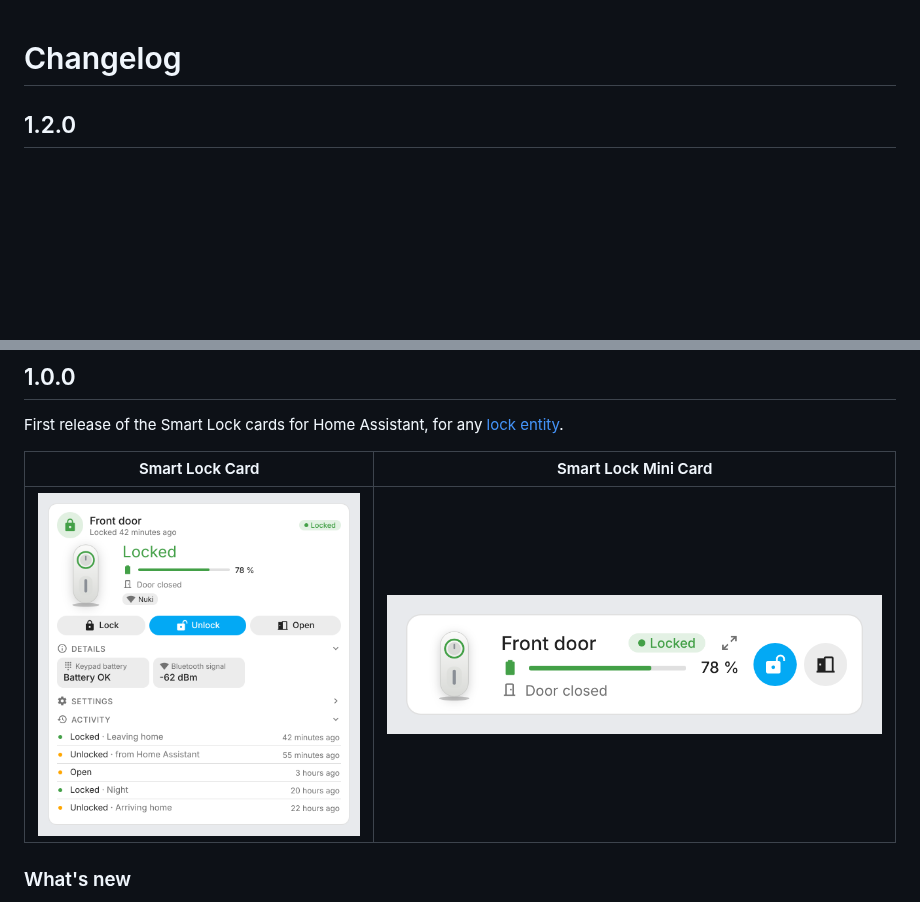
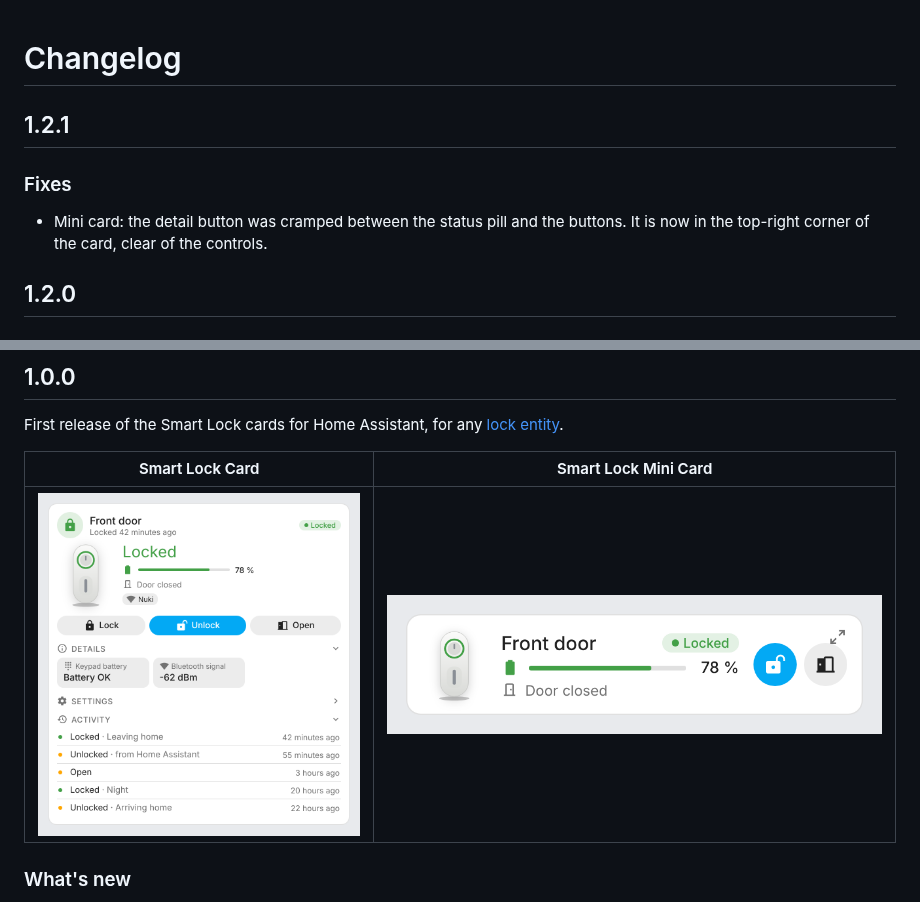
Before and after one commit to juju35/ha-smartlock-card, a Markdown page: CHANGELOG.md, 2 parts joined by grey strips. Rendered like a GitHub page; pictures changed too: screenshots/mini-card.png; blank space fills up the shorter version.

Commit message:
Mini card: detail button to the top-right corner (1.2.1)
Co-Authored-By: Claude Opus 4.8 <noreply@anthropic.com>
Claude-Session: https://claude.ai/code/session_01D5Bd6TRY4BTcvXm4WheNsK

```diff
--- a/CHANGELOG.md
+++ b/CHANGELOG.md
@@ -1,4 +1,9 @@
 # Changelog
+
+## 1.2.1
+
+### Fixes
+- Mini card: the detail button was cramped between the status pill and the buttons. It is now in the top-right corner of the card, clear of the controls.
 
 ## 1.2.0
 
```
Also changed, not shown: screenshots/card-jammed.png, screenshots/mini-card-dark.png, 2 other files.
